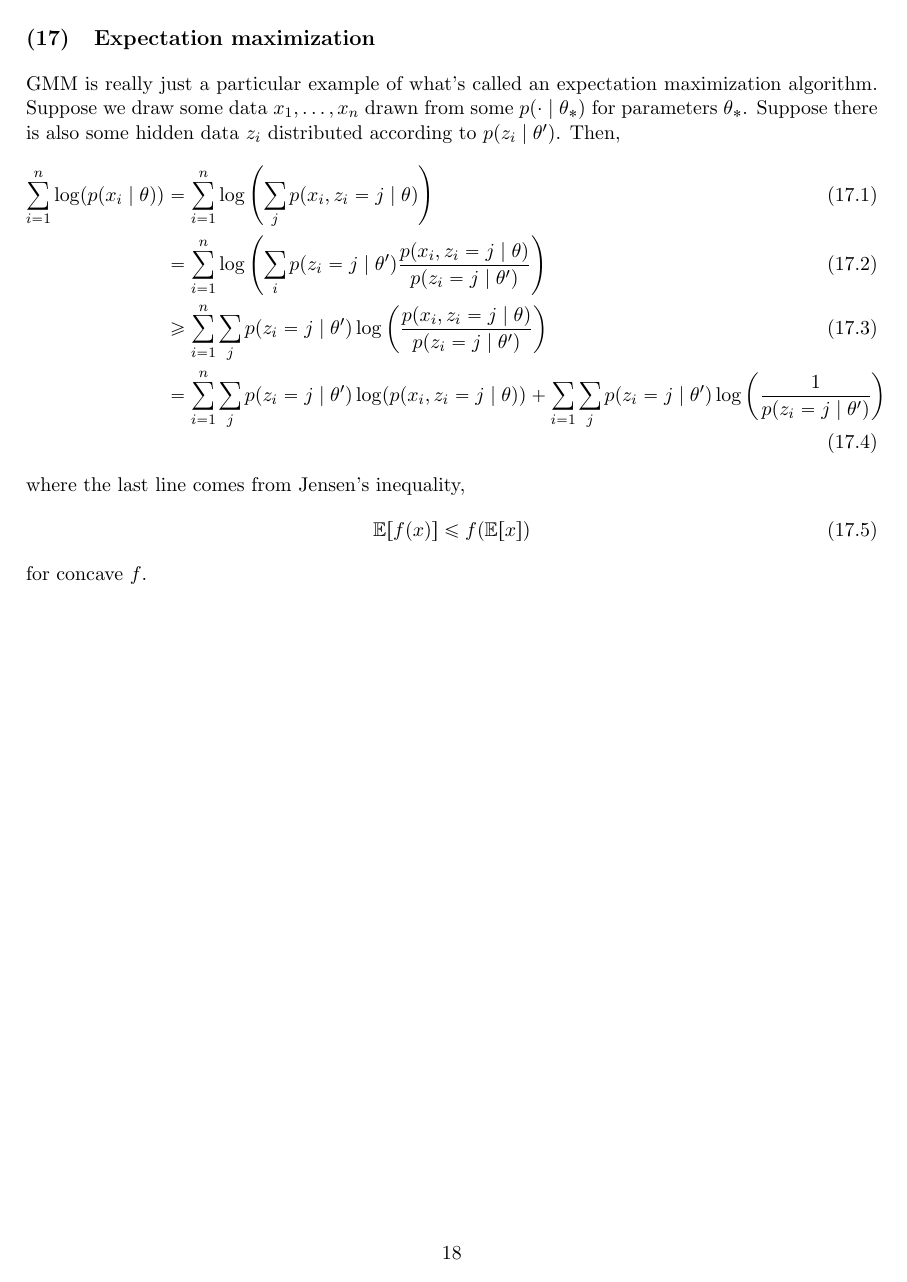
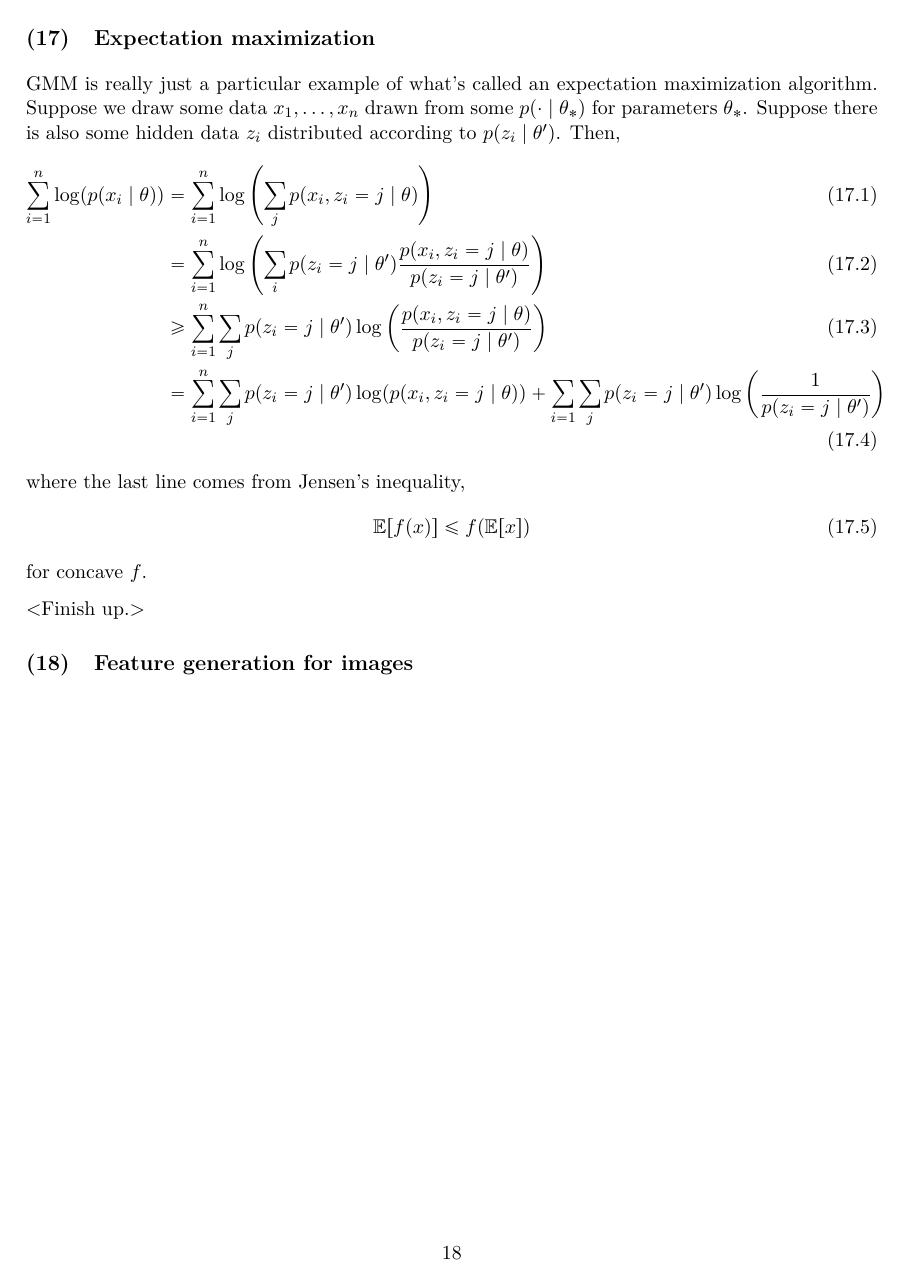
Before and after one commit to kowashs/ml_class, a LaTeX document (HWnotes/cse546hwnotes.tex): page 18 of 18. Compiled offline with pdfLaTeX.

Commit message:
Some notes

```diff
--- a/HWnotes/cse546hwnotes.tex
+++ b/HWnotes/cse546hwnotes.tex
@@ -10,8 +10,10 @@
 \usepackage{cancel}
 \usepackage{enumitem}
 \usepackage{float}
+\usepackage[T1]{fontenc}
 \usepackage{graphicx}
 \usepackage{hyperref}
+\usepackage{lmodern}
 \usepackage{mathabx}
 \usepackage{parskip}
 \usepackage{tensor}
@@ -1116,4 +1118,27 @@ where the last line comes from Jensen's inequality,
 \end{align}
 %
 for concave $f$.
+
+
+
+
+<Finish up.>
+
+
+
+
+
+
+
+
+
+
+
+\section{Feature generation for images}
+
+
+
+
+
+
 \end{document}
```
Also changed, not shown: HWnotes/cse546hwnotes.pdf, 1 other file.
